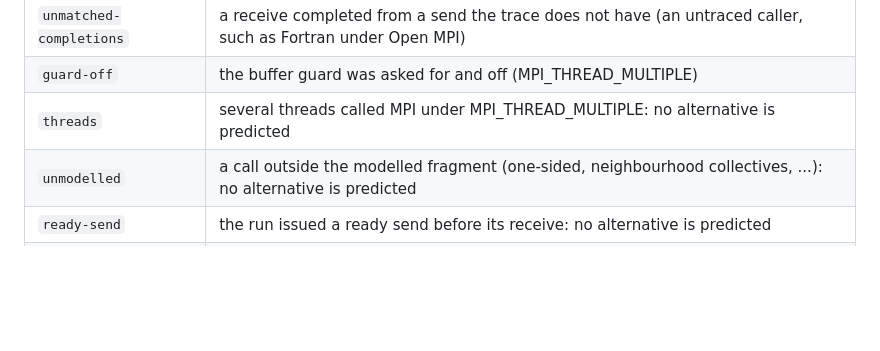
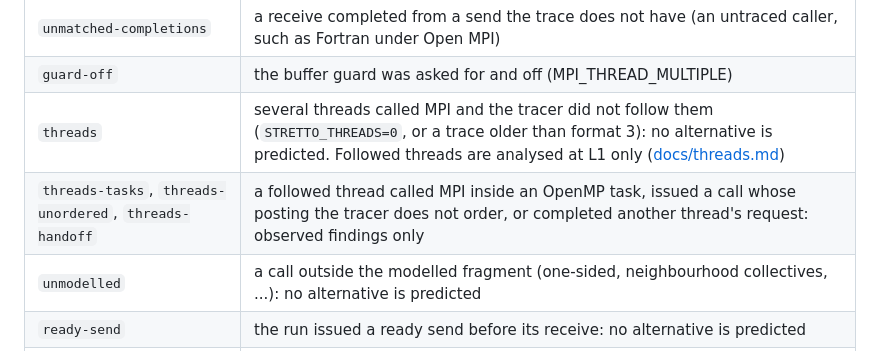
Before and after one commit to focs-lab/stretto, a Markdown page: README.md, the part around the change. Drawn GitHub-style; blank space fills up the shorter version.

```diff
--- a/README.md
+++ b/README.md
@@ -253,7 +253,8 @@ JSON. The reasons:
 | `tracer-overflow` | a table of the tracer filled up: later records of its kind may be incomplete |
 | `unmatched-completions` | a receive completed from a send the trace does not have (an untraced caller, such as Fortran under Open MPI) |
 | `guard-off` | the buffer guard was asked for and off (MPI_THREAD_MULTIPLE) |
-| `threads` | several threads called MPI under MPI_THREAD_MULTIPLE: no alternative is predicted |
+| `threads` | several threads called MPI and the tracer did not follow them (`STRETTO_THREADS=0`, or a trace older than format 3): no alternative is predicted. Followed threads are analysed at L1 only ([docs/threads.md](docs/threads.md)) |
+| `threads-tasks`, `threads-unordered`, `threads-handoff` | a followed thread called MPI inside an OpenMP task, issued a call whose posting the tracer does not order, or completed another thread's request: observed findings only |
 | `unmodelled` | a call outside the modelled fragment (one-sided, neighbourhood collectives, ...): no alternative is predicted |
 | `ready-send` | the run issued a ready send before its receive: no alternative is predicted |
 | `explorer-skipped` | the trace has more events than `--sp-max-events`: no L1+SP consequence was looked for |
```
Also changed, not shown: docs/findings.md (+16 -2 lines).
